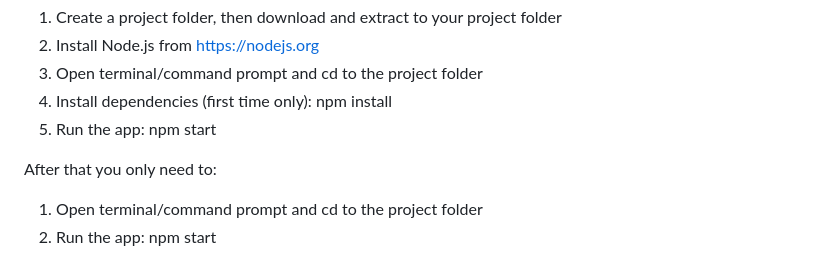
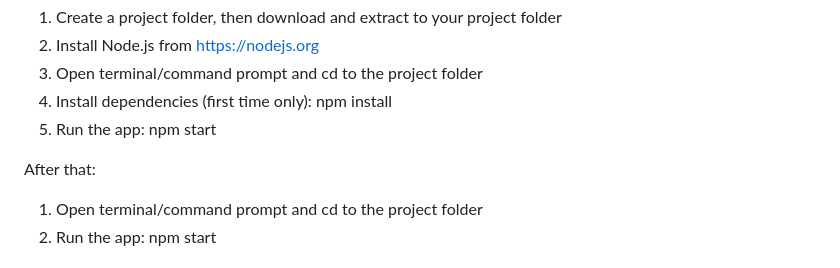
Before and after one commit to stackArmor/DocMachina, a Markdown page: README.md, the part around the change. Drawn GitHub-style.

```diff
--- a/README.md
+++ b/README.md
@@ -15,7 +15,7 @@ First Time Running Instructions:
 4. Install dependencies (first time only): npm install
 5. Run the app:  npm start
 
-After that you only need to:
+After that:
 1. Open terminal/command prompt and cd to the project folder
 2. Run the app:  npm start
 
```
